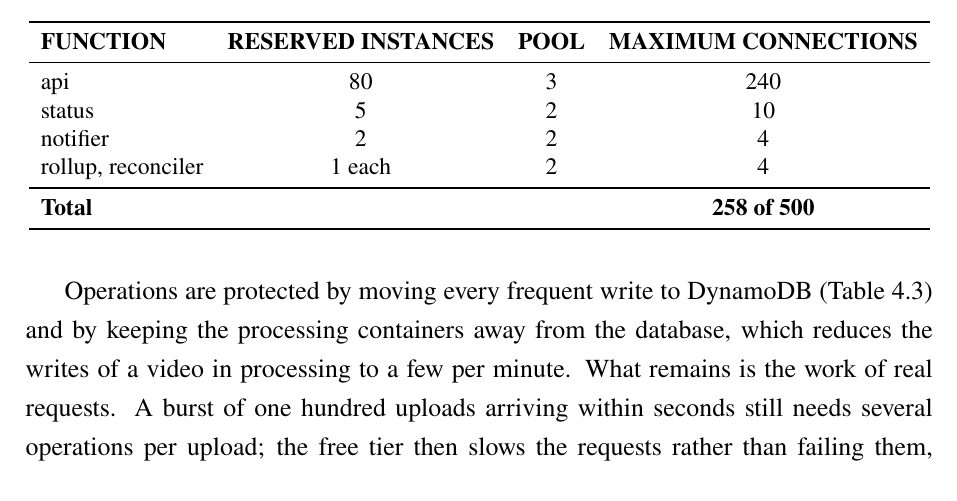
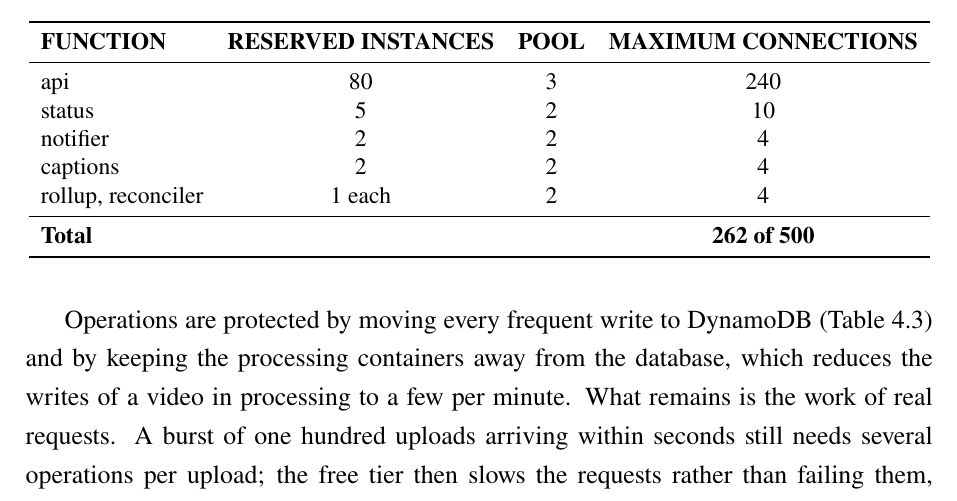
Before and after one commit to DinhQuocCuong28664/DACNTT_VideoStreaming, a LaTeX thesis (report/main.tex, which reads report/chapters/chap4.tex): part of page 90 of 148, cut so that both start at the same text. Compiled offline with pdfLaTeX; a LaTeX package or settings file that is missing is left out.

Commit message:
docs(report): add the captions function to the connection budget
The captions function reads MongoDB too (2 reserved instances, pool of 2), so the
production budget is 262 of 500 connections, not 258.

```diff
--- a/report/chapters/chap4.tex
+++ b/report/chapters/chap4.tex
@@ -872,9 +872,10 @@ instances release theirs after a minute.
 api & 80 & 3 & 240 \\
 status & 5 & 2 & 10 \\
 notifier & 2 & 2 & 4 \\
+captions & 2 & 2 & 4 \\
 rollup, reconciler & 1 each & 2 & 4 \\
 \midrule
-\textbf{Total} & & & \textbf{258 of 500} \\
+\textbf{Total} & & & \textbf{262 of 500} \\
 \bottomrule
 \end{tabular}
 \end{table}
```
